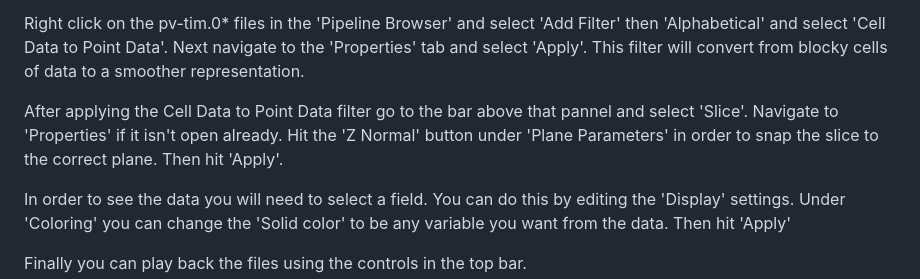
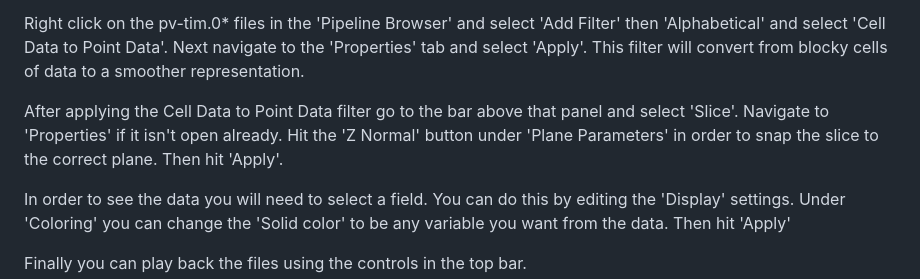
Before and after one commit to SWxTREC/h3lioviz-server, a Markdown page: docs/Paraview.md, the part around the change. Drawn GitHub-style.

Commit message:
Update docs/Paraview.md
Co-authored-by: Copilot <175728472+Copilot@users.noreply.github.com>

```diff
--- a/docs/Paraview.md
+++ b/docs/Paraview.md
@@ -48,7 +48,7 @@ Once you have processed data open the Paraview GUI and select the 'Open File' ic
 
 Right click on the pv-tim.0\* files in the 'Pipeline Browser' and select 'Add Filter' then 'Alphabetical' and select 'Cell Data to Point Data'. Next navigate to the 'Properties' tab and select 'Apply'. This filter will convert from blocky cells of data to a smoother representation.
 
-After applying the Cell Data to Point Data filter go to the bar above that pannel and select 'Slice'. Navigate to 'Properties' if it isn't open already. Hit the 'Z Normal' button under 'Plane Parameters' in order to snap the slice to the correct plane. Then hit 'Apply'.
+After applying the Cell Data to Point Data filter go to the bar above that panel and select 'Slice'. Navigate to 'Properties' if it isn't open already. Hit the 'Z Normal' button under 'Plane Parameters' in order to snap the slice to the correct plane. Then hit 'Apply'.
 
 In order to see the data you will need to select a field. You can do this by editing the 'Display' settings. Under 'Coloring' you can change the 'Solid color' to be any variable you want from the data. Then hit 'Apply'
 
```
